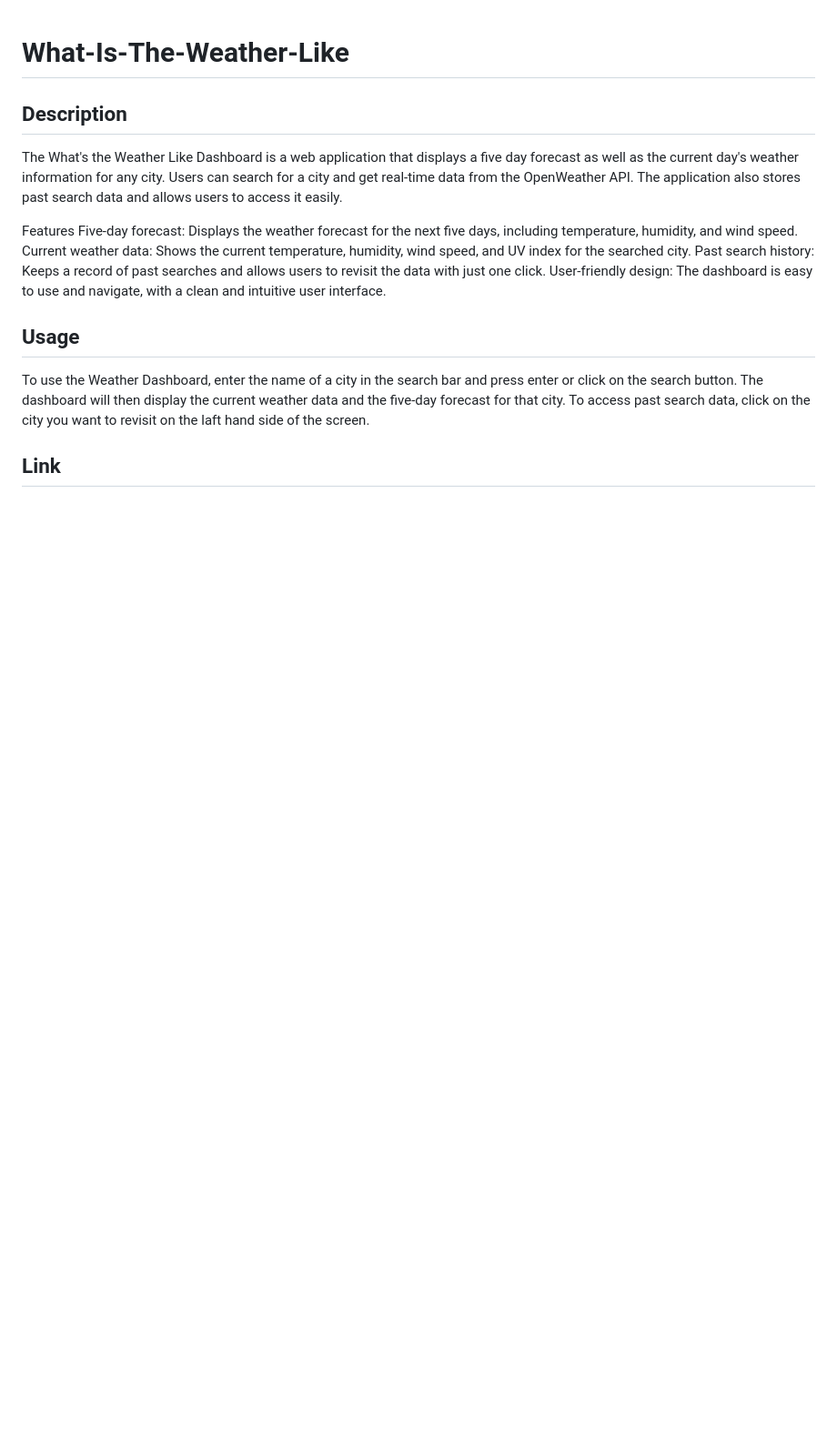
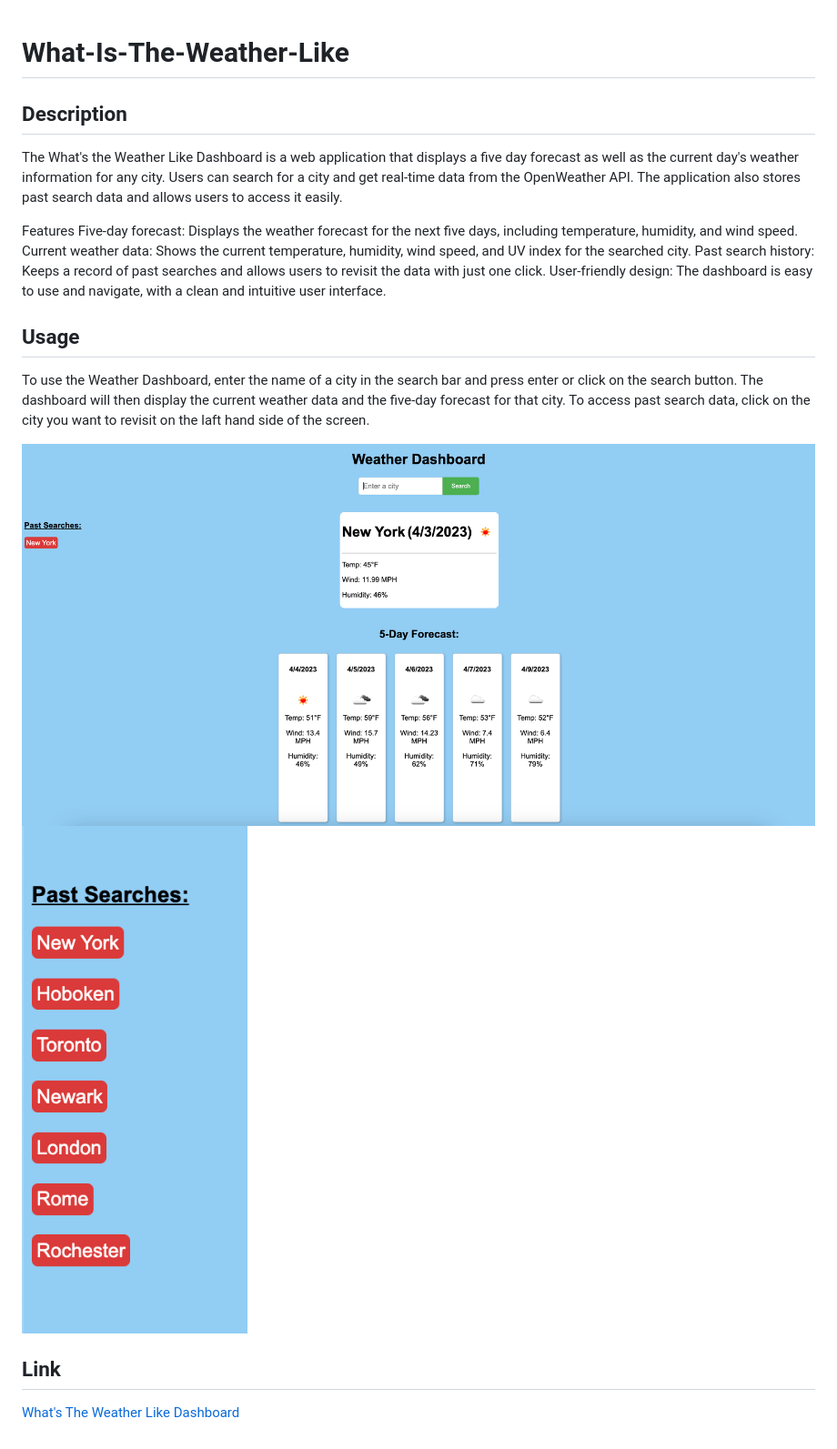
Before and after one commit to Jadyngg19/What-Is-The-Weather-Like, a Markdown page: README.md, the part around the change. Shown: that part at 91% size. Drawn GitHub-style; pictures changed too: Develop/Images/Screenshot 2023-04-03 at 8.32.20 AM.png (added), Develop/Images/Screenshot 2023-04-03 at 8.32.57 AM.png (added); blank space fills up the shorter version.

Commit message:
Adding pictures and link to Readme

```diff
--- a/README.md
+++ b/README.md
@@ -14,6 +14,8 @@ User-friendly design: The dashboard is easy to use and navigate, with a clean an
 
 To use the Weather Dashboard, enter the name of a city in the search bar and press enter or click on the search button. The dashboard will then display the current weather data and the five-day forecast for that city. To access past search data, click on the city you want to revisit on the laft hand side of the screen.
 
-
+![Image of the Whole Dashboard](./Develop/Images/Screenshot%202023-04-03%20at%208.32.20%20AM.png)
+![Image of Past Searches Section](./Develop/Images/Screenshot%202023-04-03%20at%208.32.57%20AM.png)
 
 ## Link
+[What's The Weather Like Dashboard](https://jadyngg19.github.io/What-Is-The-Weather-Like/)
```
Also changed, not shown: 3 other files.
